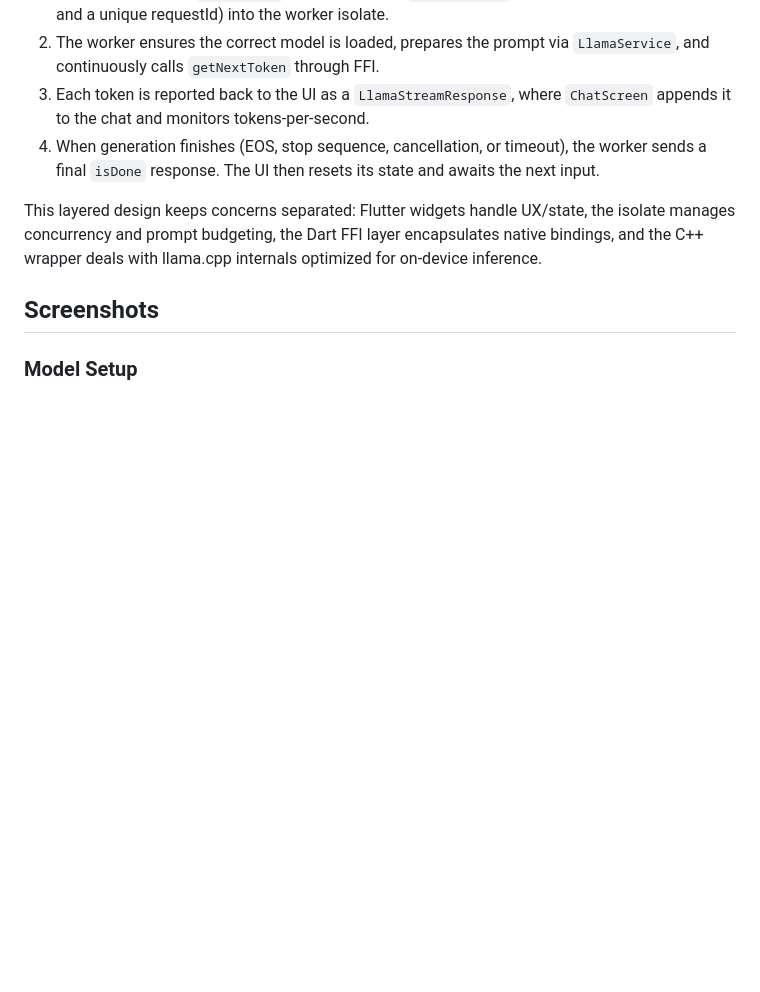
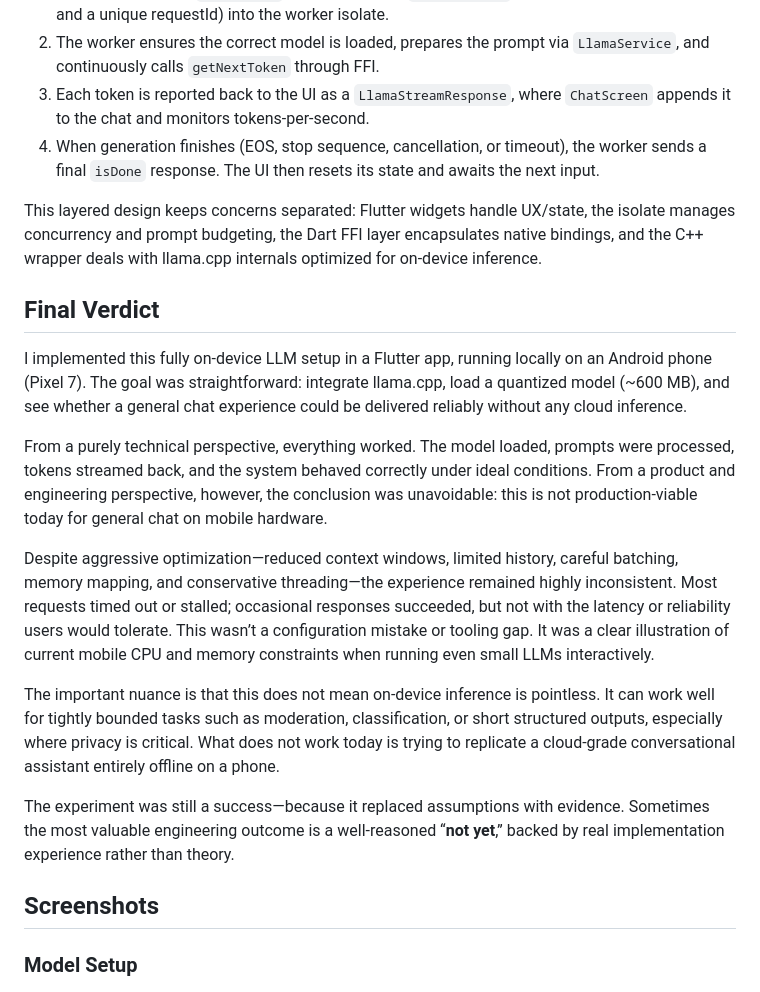
Before and after one commit to moshfiqur/Flutter-On-device-LLM, a Markdown page: README.md, the part around the change. GitHub-like rendering; blank space fills up the shorter version.

Commit message:
Added decision section in README

```diff
--- a/README.md
+++ b/README.md
@@ -79,6 +79,17 @@ print(ModerationPolicy.getDisplayString(report));
 
 This layered design keeps concerns separated: Flutter widgets handle UX/state, the isolate manages concurrency and prompt budgeting, the Dart FFI layer encapsulates native bindings, and the C++ wrapper deals with llama.cpp internals optimized for on-device inference.
 
+## Final Verdict
+I implemented this fully on-device LLM setup in a Flutter app, running locally on an Android phone (Pixel 7). The goal was straightforward: integrate llama.cpp, load a quantized model (~600 MB), and see whether a general chat experience could be delivered reliably without any cloud inference.
+
+From a purely technical perspective, everything worked. The model loaded, prompts were processed, tokens streamed back, and the system behaved correctly under ideal conditions. From a product and engineering perspective, however, the conclusion was unavoidable: this is not production-viable today for general chat on mobile hardware.
+
+Despite aggressive optimization—reduced context windows, limited history, careful batching, memory mapping, and conservative threading—the experience remained highly inconsistent. Most requests timed out or stalled; occasional responses succeeded, but not with the latency or reliability users would tolerate. This wasn’t a configuration mistake or tooling gap. It was a clear illustration of current mobile CPU and memory constraints when running even small LLMs interactively.
+
+The important nuance is that this does not mean on-device inference is pointless. It can work well for tightly bounded tasks such as moderation, classification, or short structured outputs, especially where privacy is critical. What does not work today is trying to replicate a cloud-grade conversational assistant entirely offline on a phone.
+
+The experiment was still a success—because it replaced assumptions with evidence. Sometimes the most valuable engineering outcome is a well-reasoned “**not yet**,” backed by real implementation experience rather than theory.
+
 ## Screenshots
 
 ### Model Setup
```
